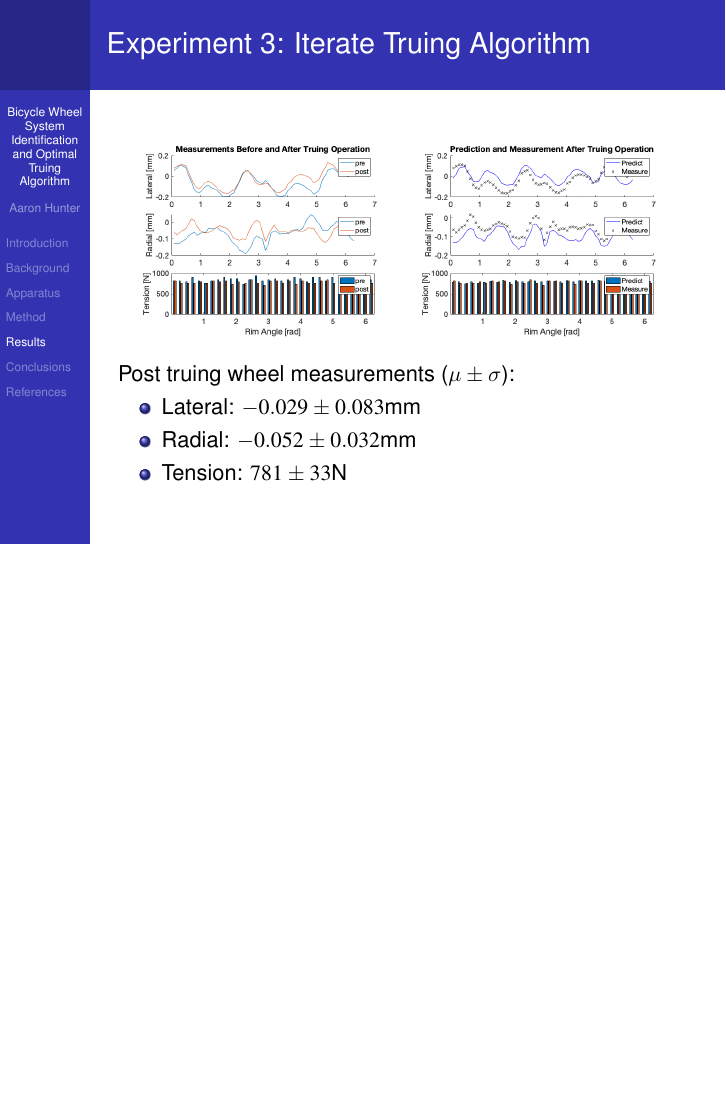
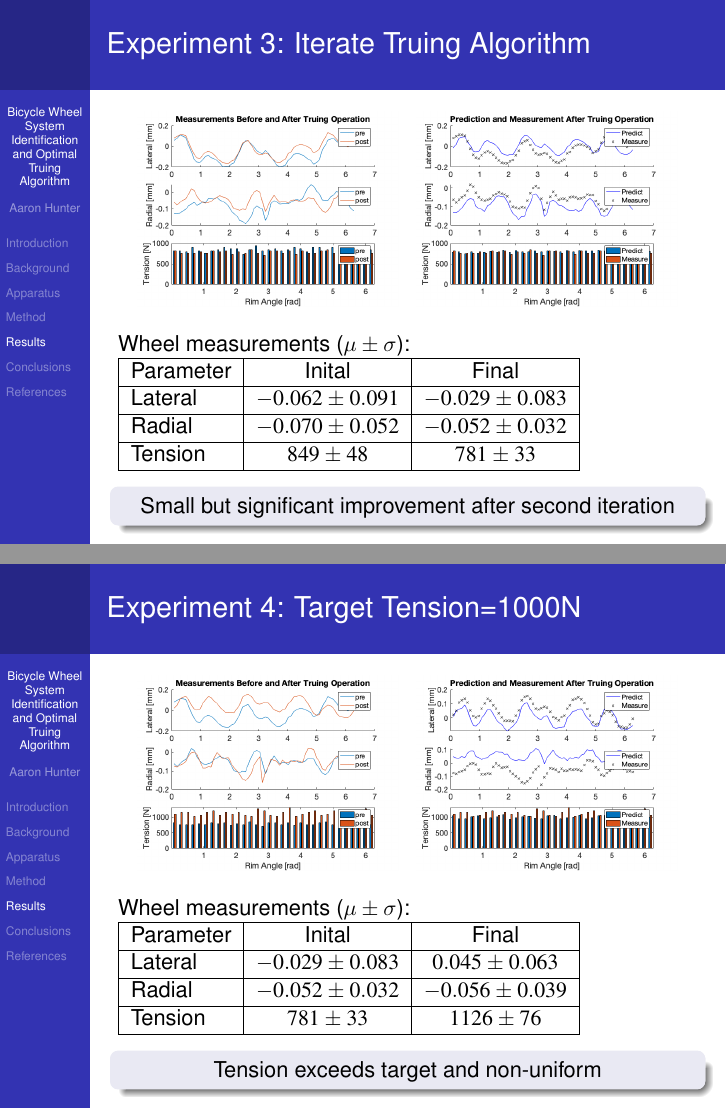
Before and after one commit to 2ahunter/WheelSysID, LaTeX slides (document/Wheel_presentation.tex): page 24 of 26 before the commit and pages 24 and 25 of 30 after it, the two joined at a grey line, the shorter picture padded with empty space. Compiled offline with pdfLaTeX.

Commit message:
more presentation progress

```diff
--- a/document/Wheel_presentation.tex
+++ b/document/Wheel_presentation.tex
@@ -376,4 +381,3 @@ Predict the set of spoke rotations, $\bf \hat d$, that yield given set of measur
             \includegraphics[width=\textwidth]{exp2_predict_measure}
         \end{subfigure}
 \end{figure}
-Post truing wheel measurements ($\mu \pm \sigma$):
@@ -384,0 +387 @@ Post truing wheel measurements ($\mu \pm \sigma$):
+    Parameter & Inital & Final \\ \hline
@@ -399,4 +407,68 @@ Post truing wheel measurements ($\mu \pm \sigma$):
             \includegraphics[width=\textwidth]{exp3_predict_measure}
         \end{subfigure}
 \end{figure}
-Post truing wheel measurements ($\mu \pm \sigma$):
+Wheel measurements ($\mu \pm \sigma$):
+\begin{tabular}{| l | c | c |}
+    \hline
+    Parameter & Inital & Final \\ \hline
+    Lateral & $-0.062\pm0.091$ &$-0.029\pm 0.083$ \\ \hline
+    Radial &$-0.070\pm0.052$& $-0.052\pm0.032$ \\ \hline
+    Tension &$849\pm48$& $781\pm33$ \\ \hline
+\end{tabular}
+\begin{block}{}
+    \centering
+    Small but significant improvement after second iteration
+\end{block}
+\end{frame}
+
+\begin{frame}
+\frametitle{Experiment 4: Target Tension=1000N}
+\begin{figure}
+        \centering
+        \begin{subfigure}[b]{0.45\textwidth}
+            \includegraphics[width=\textwidth]{exp4_pre_post}
+        \end{subfigure}
+        ~
+        \begin{subfigure}[b]{0.45\textwidth}
+            \includegraphics[width=\textwidth]{exp4_predict_measure}
+        \end{subfigure}
+\end{figure}
+Wheel measurements ($\mu \pm \sigma$):
+\begin{tabular}{| l | c | c |}
+    \hline
+    Parameter & Inital & Final \\ \hline
+    Lateral & $-0.029\pm0.083$ &$0.045\pm 0.063$ \\ \hline
+    Radial &$-0.052\pm0.032$& $-0.056\pm0.039$ \\ \hline
+    Tension &$781\pm33$& $1126\pm76$ \\ \hline
+\end{tabular}
+\begin{block}{}
+    \centering
+    Tension exceeds target and non-uniform
+\end{block}
+\end{frame}
+
+\begin{frame}
+\frametitle{Experiment 5: Second Iteration}
+\begin{figure}
+        \centering
+        \begin{subfigure}[b]{0.45\textwidth}
+            \includegraphics[width=\textwidth]{exp5_pre_post}
+        \end{subfigure}
+        ~
+        \begin{subfigure}[b]{0.45\textwidth}
+            \includegraphics[width=\textwidth]{exp5_predict_measure}
+        \end{subfigure}
+\end{figure}
+Wheel measurements ($\mu \pm \sigma$):
+\begin{tabular}{| l | c | c |}
+    \hline
+    Parameter & Inital & Final \\ \hline
+    Lateral & $0.045\pm0.063$ &$-0.012\pm 0.079$ \\ \hline
+    Radial &$-0.056\pm0.039$& $-0.037\pm0.050$ \\ \hline
+    Tension &$1126\pm76$& $914\pm63$ \\ \hline
+\end{tabular}
+\begin{block}{}
+    \centering
+    Tension below target tension and non-uniform!
+\end{block}
+\end{frame}
@@ -403,4 +488 @@ Post truing wheel measurements ($\mu \pm \sigma$):
 \begin{itemize}
-    \item Lateral: $-0.029\pm0.083$mm
-    \item Radial: $-0.052\pm0.032$mm
-    \item Tension: $781\pm33$N
@@ -407,0 +514 @@ Post truing wheel measurements ($\mu \pm \sigma$):
+    Parameter & Inital & Final \\ \hline
```
Also changed, not shown: document/exp2_predict_measure.png, document/exp3_predict_measure.png, document/exp4_model_err.png (added), document/exp4_pre_post.png (added), document/exp4_predict_measure.png (added), document/exp5_pre_post.png (added), document/exp5_predict_measure.png (added), document/exp6_pre_post.png (added), document/exp6_predict_measure.png (added), document/sim_ten_mdls.png (added), document/Wheel_presentation.tex (67 more changed lines), 9 other files.
